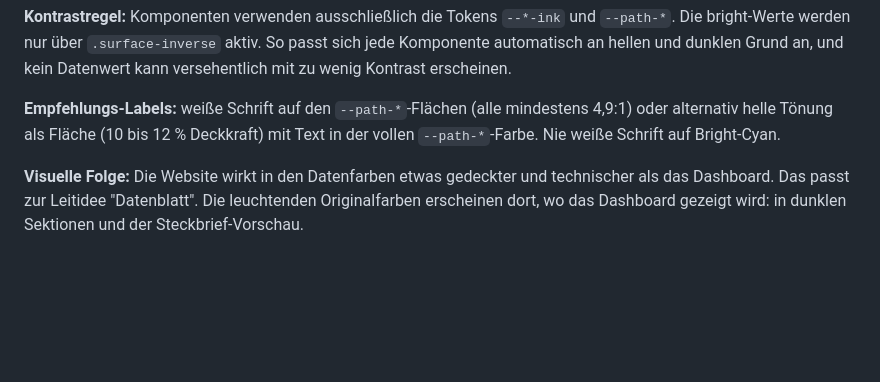
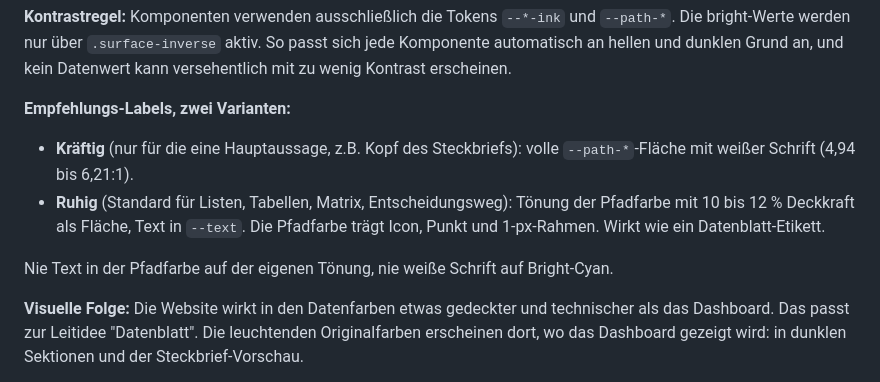
Before and after one commit to AlexanderHeinz01/motavi, a Markdown page: docs/DESIGN_BRIEF.md, the part around the change. GitHub-like rendering; blank space fills up the shorter version.

```diff
--- a/docs/DESIGN_BRIEF.md
+++ b/docs/DESIGN_BRIEF.md
@@ -116,7 +116,11 @@ Das Skelett wird als SVG gebaut (keine Fotos, keine echten Videos). Gelenkpunkte
 
 **Kontrastregel:** Komponenten verwenden ausschließlich die Tokens `--*-ink` und `--path-*`. Die bright-Werte werden nur über `.surface-inverse` aktiv. So passt sich jede Komponente automatisch an hellen und dunklen Grund an, und kein Datenwert kann versehentlich mit zu wenig Kontrast erscheinen.
 
-**Empfehlungs-Labels:** weiße Schrift auf den `--path-*`-Flächen (alle mindestens 4,9:1) oder alternativ helle Tönung als Fläche (10 bis 12 % Deckkraft) mit Text in der vollen `--path-*`-Farbe. Nie weiße Schrift auf Bright-Cyan.
+**Empfehlungs-Labels, zwei Varianten:**
+- **Kräftig** (nur für die eine Hauptaussage, z.B. Kopf des Steckbriefs): volle `--path-*`-Fläche mit weißer Schrift (4,94 bis 6,21:1).
+- **Ruhig** (Standard für Listen, Tabellen, Matrix, Entscheidungsweg): Tönung der Pfadfarbe mit 10 bis 12 % Deckkraft als Fläche, Text in `--text`. Die Pfadfarbe trägt Icon, Punkt und 1-px-Rahmen. Wirkt wie ein Datenblatt-Etikett.
+
+Nie Text in der Pfadfarbe auf der eigenen Tönung, nie weiße Schrift auf Bright-Cyan.
 
 **Visuelle Folge:** Die Website wirkt in den Datenfarben etwas gedeckter und technischer als das Dashboard. Das passt zur Leitidee "Datenblatt". Die leuchtenden Originalfarben erscheinen dort, wo das Dashboard gezeigt wird: in dunklen Sektionen und der Steckbrief-Vorschau.
 
```
